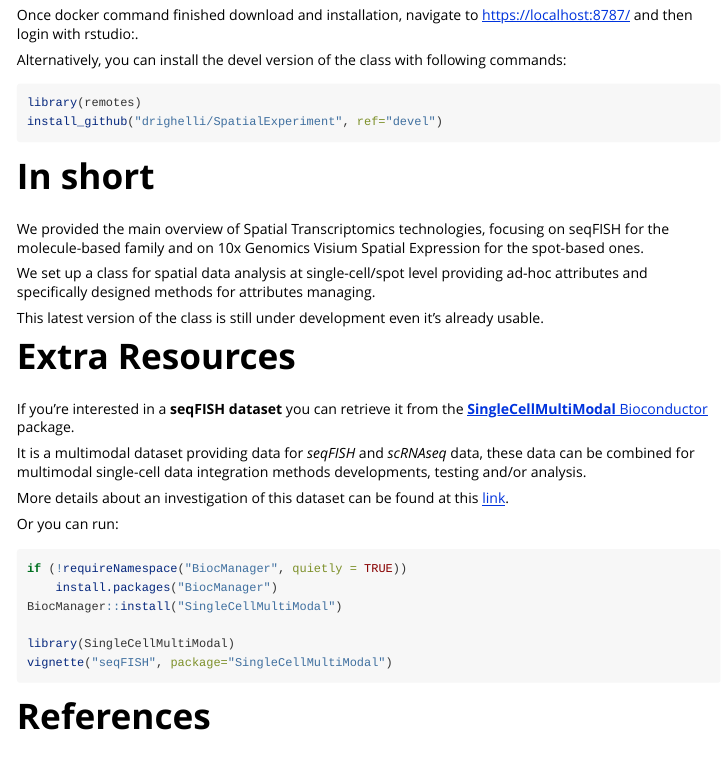
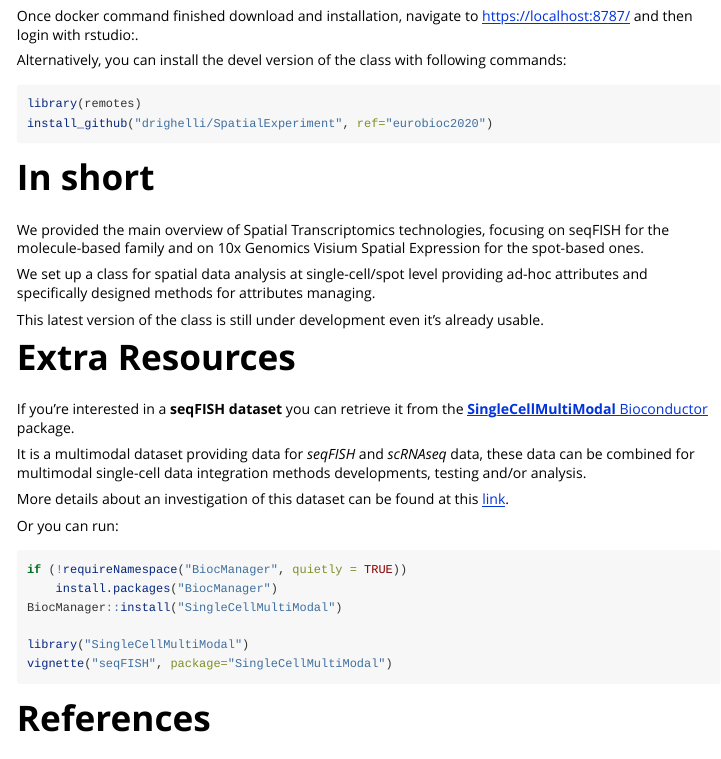
Before and after one commit to drighelli/EuroBioc2020_SpatialWorkshop, an R Markdown document (vignettes/Introduction.Rmd): the page in a window 1100 px wide, from 2470 px down before the commit and from 2480 px down after it, so that both start at the same text. Rendered offline with R 4.5, knitr and Pandoc, with nearby package versions.

Commit message:
adding dedicated SPE dependency branch

````diff
--- a/vignettes/Introduction.Rmd
+++ b/vignettes/Introduction.Rmd
@@ -171,8 +173,10 @@ Once docker command finished download and installation, navigate to [https://loc
 Alternatively, you can install the devel version of the class with following commands:
 
 ```{r eval=FALSE}
+
 library(remotes)
-install_github("drighelli/SpatialExperiment", ref="devel")
+install_github("drighelli/SpatialExperiment", ref="eurobioc2020")
+
 ```
 
 
@@ -207,11 +211,10 @@ if (!requireNamespace("BiocManager", quietly = TRUE))
     install.packages("BiocManager")
 BiocManager::install("SingleCellMultiModal")
 
-library(SingleCellMultiModal)
+library("SingleCellMultiModal")
 vignette("seqFISH", package="SingleCellMultiModal")
 
 ```
-
 
 
 
````
Also changed, not shown: README.md, vignettes/Introduction.Rmd (2 more changed lines), 1 other file.
